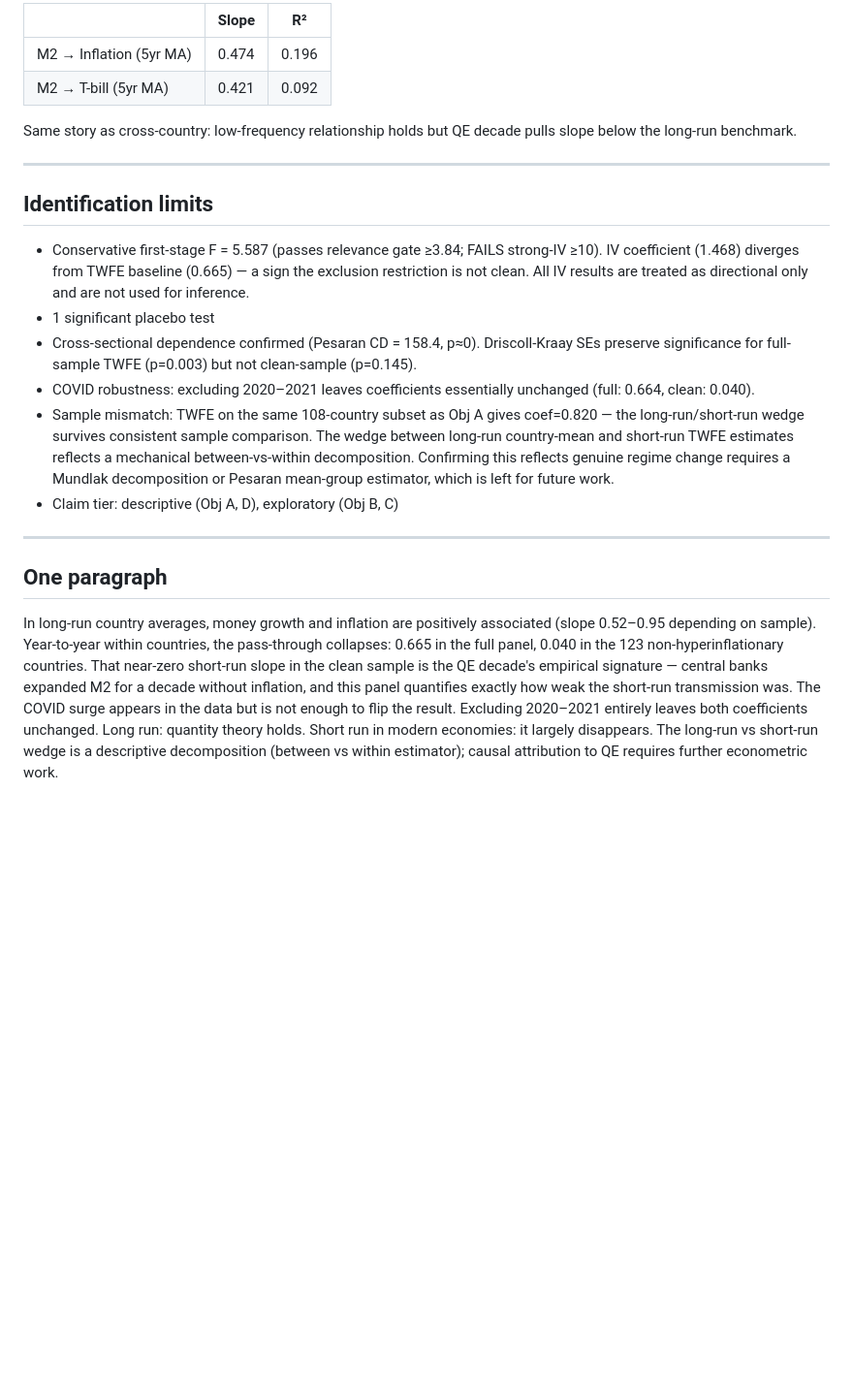
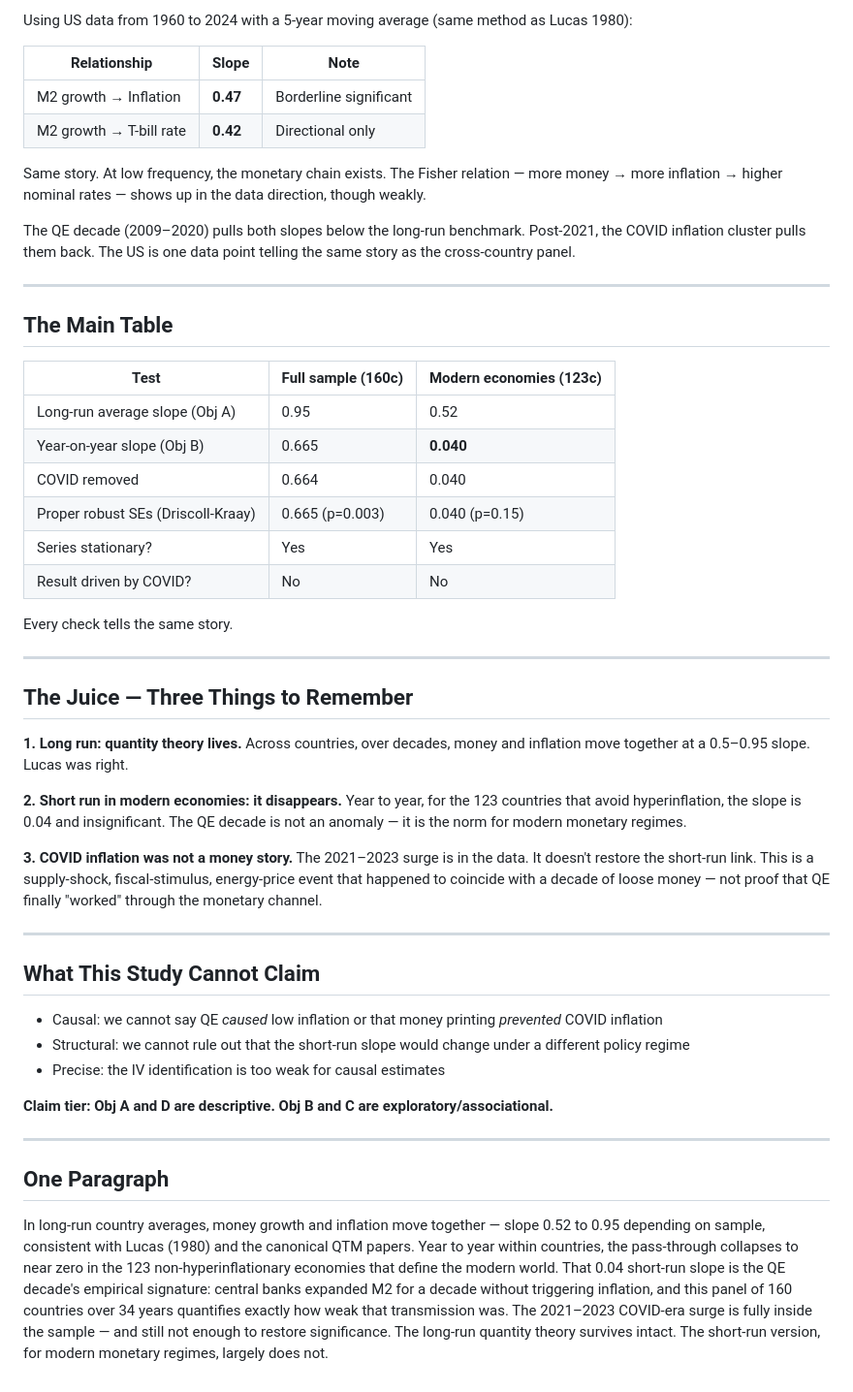
Before and after one commit to 4minutes-chung/monetary-panel-study, a Markdown page: 05_final_writing/executive_memo.md, the part around one of its changes. Shown at 97% size. GitHub-like rendering; blank space fills up the shorter version.

```diff
--- a/05_final_writing/executive_memo.md
+++ b/05_final_writing/executive_memo.md
@@ -71,24 +76,55 @@ IT adopters show weaker short-run pass-through. Consistent with expectations anc
 
-| | Slope | R² |
+Using US data from 1960 to 2024 with a 5-year moving average (same method as Lucas 1980):
+
+| Relationship | Slope | Note |
 |---|---|---|
-| M2 → Inflation (5yr MA) | 0.474 | 0.196 |
-| M2 → T-bill (5yr MA) | 0.421 | 0.092 |
+| M2 growth → Inflation | **0.47** | Borderline significant |
+| M2 growth → T-bill rate | **0.42** | Directional only |
 
-Same story as cross-country: low-frequency relationship holds but QE decade pulls slope below the long-run benchmark.
+Same story. At low frequency, the monetary chain exists. The Fisher relation — more money → more inflation → higher nominal rates — shows up in the data direction, though weakly.
+
+The QE decade (2009–2020) pulls both slopes below the long-run benchmark. Post-2021, the COVID inflation cluster pulls them back. The US is one data point telling the same story as the cross-country panel.
 
 ---
 
-## Identification limits
+## The Main Table
 
-- Conservative first-stage F = 5.587 (passes relevance gate ≥3.84; FAILS strong-IV ≥10). IV coefficient (1.468) diverges from TWFE baseline (0.665) — a sign the exclusion restriction is not clean. All IV results are treated as directional only and are not used for inference.
-- 1 significant placebo test
-- Cross-sectional dependence confirmed (Pesaran CD = 158.4, p≈0). Driscoll-Kraay SEs preserve significance for full-sample TWFE (p=0.003) but not clean-sample (p=0.145).
-- COVID robustness: excluding 2020–2021 leaves coefficients essentially unchanged (full: 0.664, clean: 0.040).
-- Sample mismatch: TWFE on the same 108-country subset as Obj A gives coef=0.820 — the long-run/short-run wedge survives consistent sample comparison. The wedge between long-run country-mean and short-run TWFE estimates reflects a mechanical between-vs-within decomposition. Confirming this reflects genuine regime change requires a Mundlak decomposition or Pesaran mean-group estimator, which is left for future work.
-- Claim tier: descriptive (Obj A, D), exploratory (Obj B, C)
+| Test | Full sample (160c) | Modern economies (123c) |
+|---|---|---|
+| Long-run average slope (Obj A) | 0.95 | 0.52 |
+| Year-on-year slope (Obj B) | 0.665 | **0.040** |
+| COVID removed | 0.664 | 0.040 |
+| Proper robust SEs (Driscoll-Kraay) | 0.665 (p=0.003) | 0.040 (p=0.15) |
+| Series stationary? | Yes | Yes |
+| Result driven by COVID? | No | No |
+
+Every check tells the same story.
 
 ---
 
-## One paragraph
+## The Juice — Three Things to Remember
 
-In long-run country averages, money growth and inflation are positively associated (slope 0.52–0.95 depending on sample). Year-to-year within countries, the pass-through collapses: 0.665 in the full panel, 0.040 in the 123 non-hyperinflationary countries. That near-zero short-run slope in the clean sample is the QE decade's empirical signature — central banks expanded M2 for a decade without inflation, and this panel quantifies exactly how weak the short-run transmission was. The COVID surge appears in the data but is not enough to flip the result. Excluding 2020–2021 entirely leaves both coefficients unchanged. Long run: quantity theory holds. Short run in modern economies: it largely disappears. The long-run vs short-run wedge is a descriptive decomposition (between vs within estimator); causal attribution to QE requires further econometric work.
+**1. Long run: quantity theory lives.**
+Across countries, over decades, money and inflation move together at a 0.5–0.95 slope. Lucas was right.
+
+**2. Short run in modern economies: it disappears.**
+Year to year, for the 123 countries that avoid hyperinflation, the slope is 0.04 and insignificant. The QE decade is not an anomaly — it is the norm for modern monetary regimes.
+
+**3. COVID inflation was not a money story.**
+The 2021–2023 surge is in the data. It doesn't restore the short-run link. This is a supply-shock, fiscal-stimulus, energy-price event that happened to coincide with a decade of loose money — not proof that QE finally "worked" through the monetary channel.
+
+---
+
+## What This Study Cannot Claim
+
+- Causal: we cannot say QE *caused* low inflation or that money printing *prevented* COVID inflation
+- Structural: we cannot rule out that the short-run slope would change under a different policy regime
+- Precise: the IV identification is too weak for causal estimates
+
+**Claim tier: Obj A and D are descriptive. Obj B and C are exploratory/associational.**
+
+---
+
+## One Paragraph
+
+In long-run country averages, money growth and inflation move together — slope 0.52 to 0.95 depending on sample, consistent with Lucas (1980) and the canonical QTM papers. Year to year within countries, the pass-through collapses to near zero in the 123 non-hyperinflationary economies that define the modern world. That 0.04 short-run slope is the QE decade's empirical signature: central banks expanded M2 for a decade without triggering inflation, and this panel of 160 countries over 34 years quantifies exactly how weak that transmission was. The 2021–2023 COVID-era surge is fully inside the sample — and still not enough to restore significance. The long-run quantity theory survives intact. The short-run version, for modern monetary regimes, largely does not.
```
Also changed, not shown: other parts of 05_final_writing/executive_memo.md (+44 -39 lines).
